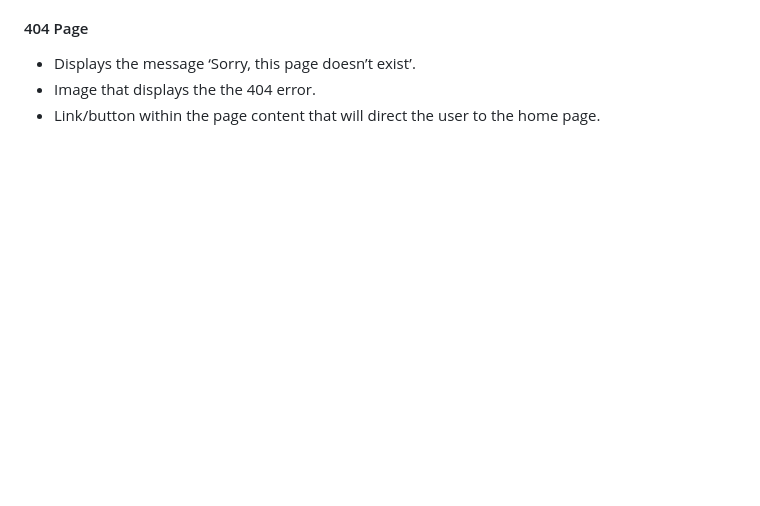
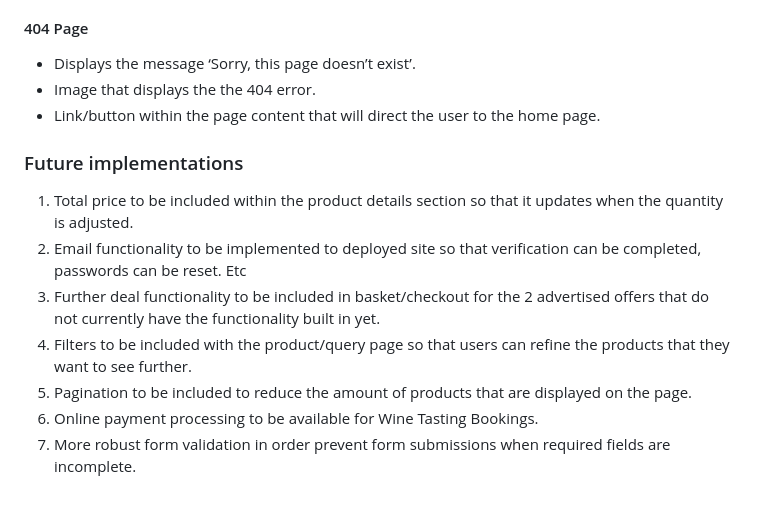
Before and after one commit to DaleFielding/grapes-of-passion, a Markdown page: README.md, the part around the change printed below. Rendered like a GitHub page; blank space fills up the shorter version.

Commit message:
Docs: add future implementations section

```diff
--- a/README.md
+++ b/README.md
@@ -526,3 +526,13 @@ The colour scheme is relatively simple, I have used:
 -   Displays the message ‘Sorry, this page doesn’t exist’.
 -   Image that displays the the 404 error.
 -   Link/button within the page content that will direct the user to the home page.
+
+### Future implementations
+
+1. Total price to be included within the product details section so that it updates when the quantity is adjusted.
+2. Email functionality to be implemented to deployed site so that verification can be completed, passwords can be reset. Etc
+3. Further deal functionality to be included in basket/checkout for the 2 advertised offers that do not currently have the functionality built in yet.
+4. Filters to be included with the product/query page so that users can refine the products that they want to see further.
+5. Pagination to be included to reduce the amount of products that are displayed on the page.
+6. Online payment processing to be available for Wine Tasting Bookings.
+7. More robust form validation in order prevent form submissions when required fields are incomplete.
```
Also changed, not shown: other parts of README.md (+1 -1 lines).
